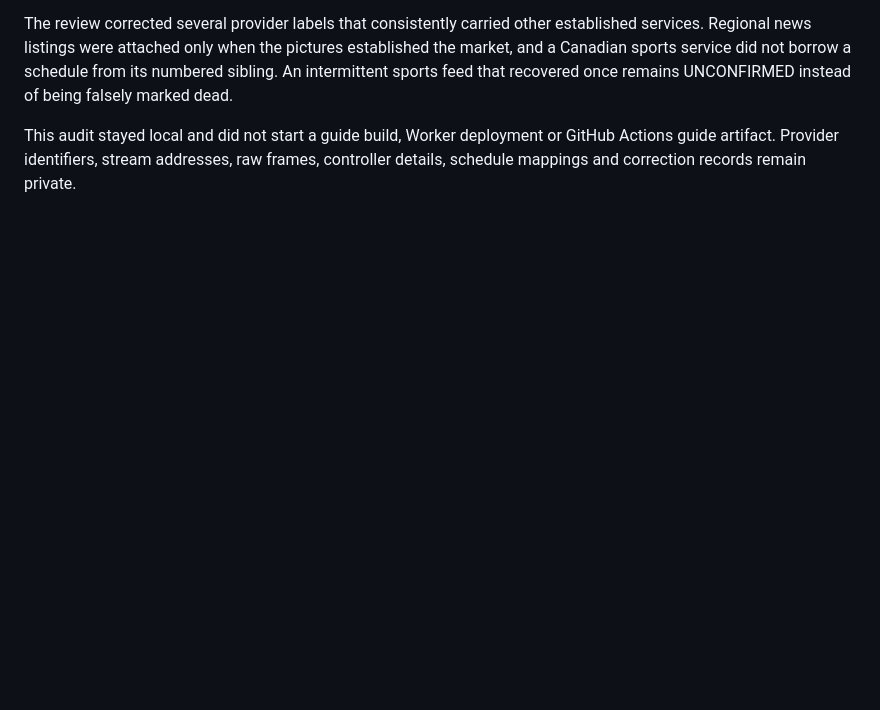
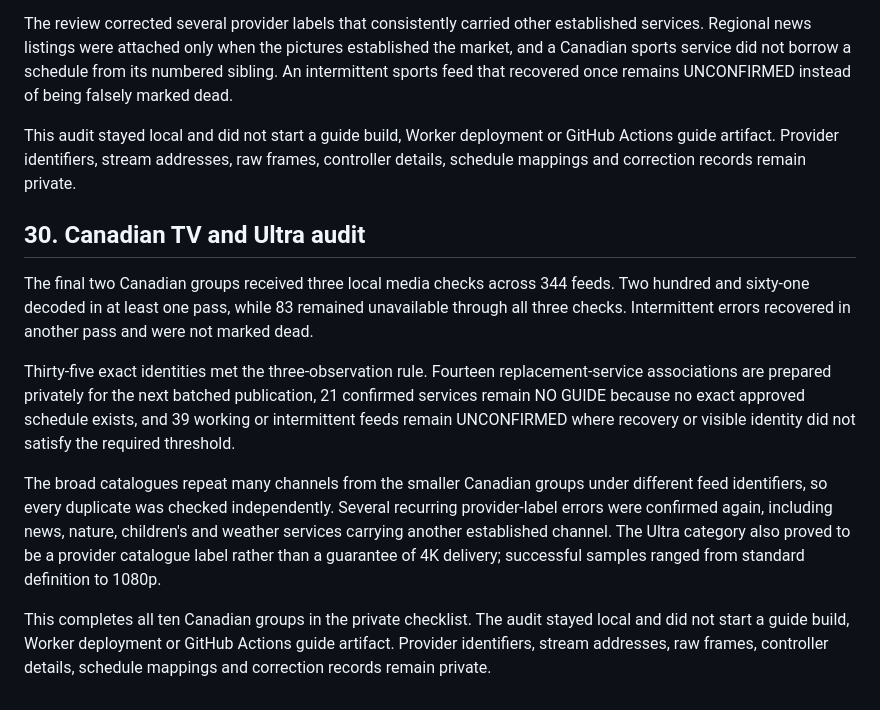
Before and after one commit to DamianHarris-2703/MyPTV, a Markdown page: PROJECT-HISTORY.md, the part around the change. Drawn GitHub-style; blank space fills up the shorter version.

Commit message:
Document Canadian TV and Ultra HD audit

```diff
--- a/PROJECT-HISTORY.md
+++ b/PROJECT-HISTORY.md
@@ -389,3 +389,13 @@ Ten identities met the three-observation rule. Four exact schedule associations
 The review corrected several provider labels that consistently carried other established services. Regional news listings were attached only when the pictures established the market, and a Canadian sports service did not borrow a schedule from its numbered sibling. An intermittent sports feed that recovered once remains UNCONFIRMED instead of being falsely marked dead.
 
 This audit stayed local and did not start a guide build, Worker deployment or GitHub Actions guide artifact. Provider identifiers, stream addresses, raw frames, controller details, schedule mappings and correction records remain private.
+
+## 30. Canadian TV and Ultra audit
+
+The final two Canadian groups received three local media checks across 344 feeds. Two hundred and sixty-one decoded in at least one pass, while 83 remained unavailable through all three checks. Intermittent errors recovered in another pass and were not marked dead.
+
+Thirty-five exact identities met the three-observation rule. Fourteen replacement-service associations are prepared privately for the next batched publication, 21 confirmed services remain NO GUIDE because no exact approved schedule exists, and 39 working or intermittent feeds remain UNCONFIRMED where recovery or visible identity did not satisfy the required threshold.
+
+The broad catalogues repeat many channels from the smaller Canadian groups under different feed identifiers, so every duplicate was checked independently. Several recurring provider-label errors were confirmed again, including news, nature, children's and weather services carrying another established channel. The Ultra category also proved to be a provider catalogue label rather than a guarantee of 4K delivery; successful samples ranged from standard definition to 1080p.
+
+This completes all ten Canadian groups in the private checklist. The audit stayed local and did not start a guide build, Worker deployment or GitHub Actions guide artifact. Provider identifiers, stream addresses, raw frames, controller details, schedule mappings and correction records remain private.
```
Also changed, not shown: IPTV-EPG-Roadmap.md (+1 -0 lines).
